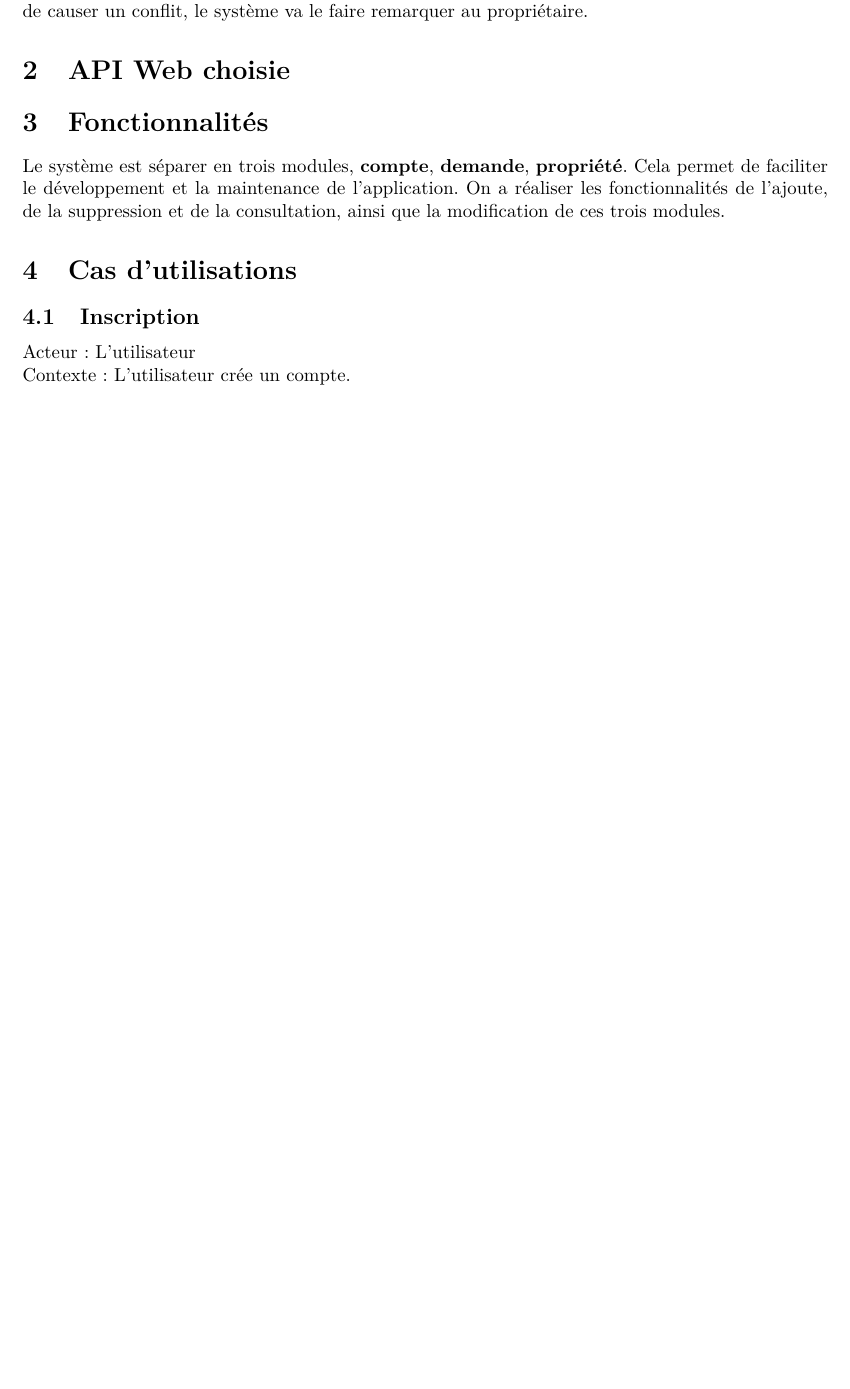
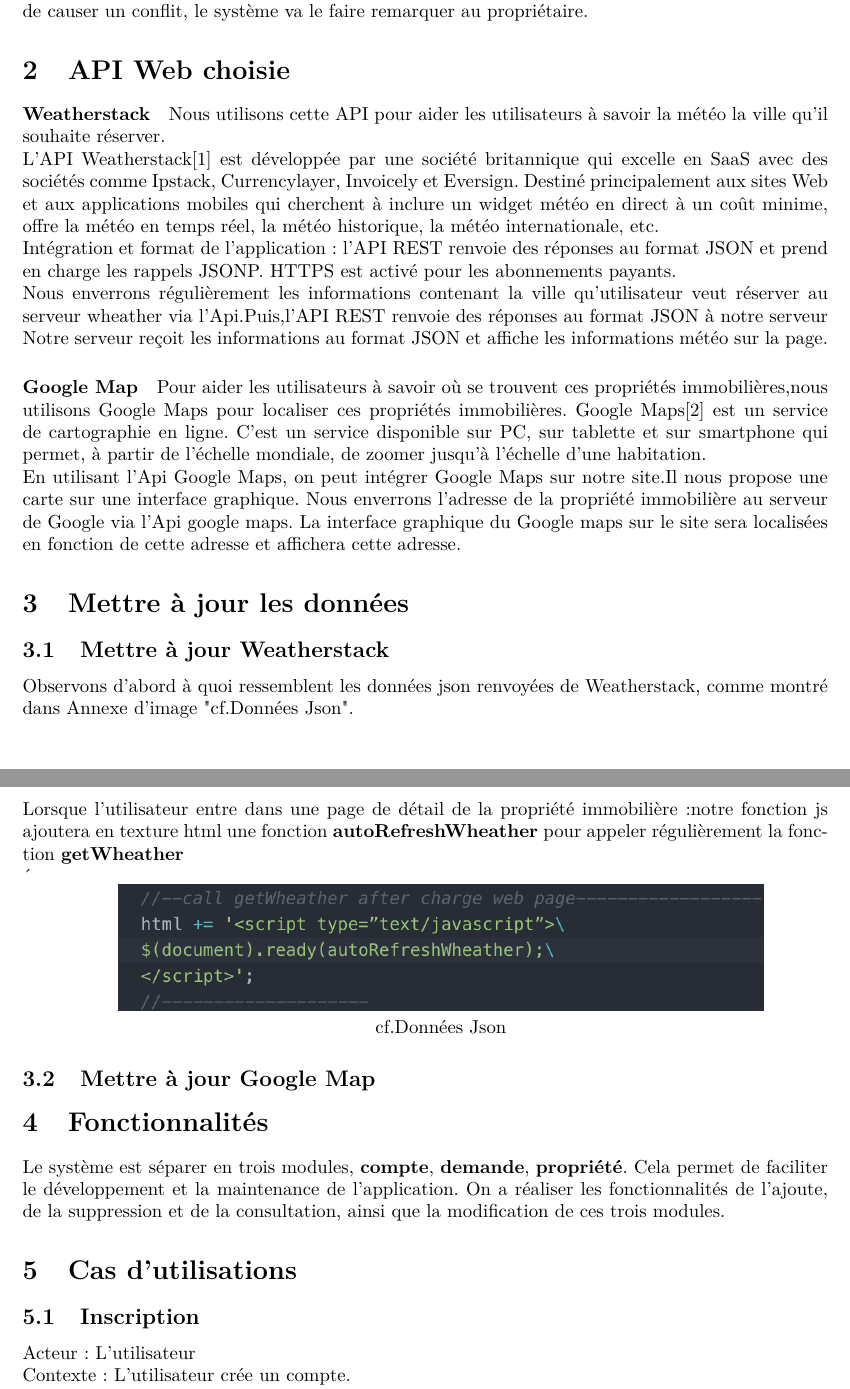
Before and after one commit to XIANQw/Hotel-Booking-Management-System, a LaTeX document (doc/rapport/pc3r_rapport.tex): part of page 3 of 4 before the commit and two parts of pages 3 and 4 of 7 after it, the two joined at a grey line, cut so that both start at the same text, the shorter picture padded with empty space. The pictures show the PDF file doc/rapport/pc3r_rapport.pdf that the author committed with the source.

Commit message:
uodate api

```diff
--- a/doc/rapport/pc3r_rapport.tex
+++ b/doc/rapport/pc3r_rapport.tex
@@ -54,10 +54,38 @@
 \section{Introduction}
 Système de gestion de location est une plateforme communautaire de location et de réservation de logements personnels. Les fonctionnalités du système est ressemble à Airbnb. Il permet aux utilisateurs de louer leur propriétés immobilières et de réserver un logement de l'autre utilisateur.
 
-Chaque l'utilisateur doit inscrire sur le système afin d'obtenir un compte, il bénéficie de la service du système en utilisant ce compte. Il peut créer une espace de client et enregistrer les informations publiques, chaque utilisateur peut consulter les informations
-des autres utilisateurs.
+Chaque l'utilisateur doit inscrire sur le système afin d'obtenir un compte, il bénéficie de la service du système en utilisant ce compte. Il peut créer une espace de client et enregistrer les informations publiques, chaque utilisateur peut consulter les informations des autres utilisateurs.
 
 Il peut tourver des logements qui satisfait à ses beosins, par exemple sous la condition de période de location, la ville, le nombre des locataires, ainsi que le droit de fumer.
 L'utilisateur peut aussi gérer leur propriétés par ce systèmes, il d'abord ajoute ses logements à louer dans le compte et met les contraintes pour les locataires, par exemple le nombre des locataires ou l'interdiction de fumer, etc.  En plus il peut les modifier ou supprimer comme il veut. Lors que l'utilisateur reçoit les demandes envoyées par les autres utilisateurs. Il a droit de la refuser ou accepter, mais si la demande a risque de causer un conflit, le système va le faire remarquer au propriétaire.
 
 \section{API Web choisie}
+\subparagraph{Weatherstack}
+Nous utilisons cette API pour aider les utilisateurs à savoir la météo la ville qu'il souhaite réserver.\\
+L'API Weatherstack[1] est développée par une société britannique qui excelle en SaaS avec des sociétés comme Ipstack, Currencylayer, Invoicely et Eversign. Destiné principalement aux sites Web et aux applications mobiles qui cherchent à inclure un widget météo en direct à un coût minime, offre la météo en temps réel, la météo historique, la météo internationale, etc.\\
+Intégration et format de l'application: l'API REST renvoie des réponses au format JSON et prend en charge les rappels JSONP. HTTPS est activé pour les abonnements payants.\\
+Nous enverrons régulièrement les informations contenant la ville qu'utilisateur veut réserver au serveur wheather via l'Api.Puis,l'API REST renvoie des réponses au format JSON à notre serveur Notre serveur reçoit les informations au format JSON et affiche les informations météo sur la page.
+\subparagraph{Google Map}
+Pour aider les utilisateurs à savoir où se trouvent ces propriétés immobilières,nous utilisons Google Maps pour localiser ces propriétés immobilières.
+Google Maps[2] est un service de cartographie en ligne. C'est un service disponible sur PC, sur tablette et sur smartphone qui permet, à partir de l'échelle mondiale, de zoomer jusqu'à l'échelle d'une habitation.\\
+En utilisant l'Api Google Maps, on peut intégrer Google Maps sur notre site.Il nous propose une carte sur une interface graphique. Nous enverrons l'adresse de la propriété immobilière au serveur de Google via l'Api google maps. La interface graphique du Google maps sur le site sera localisées en fonction de cette adresse et affichera cette adresse.
+\section{Mettre à jour les données}
+\subsection{Mettre à jour Weatherstack}
+Observons d'abord à quoi ressemblent les données json renvoyées de Weatherstack, comme montré dans Annexe d'image "cf.Données Json".\\
+Lorsque l'utilisateur entre dans une page de détail de la propriété immobilière:notre fonction js ajoutera en texture html une fonction \textbf{autoRefreshWheather} pour appeler régulièrement la fonction \textbf{getWheather}\\
+
+\begin{figure1}
+		\subfigure{
+			\begin{minipage}[t]{\linewidth}
+				\centering
+				\includegraphics[width=0.8\textwidth]{callAutoRefresh.png}\\
+				\caption cf.Données Json
+			\end{minipage}%
+		}%
+\end{figure1}
+
+La fonction \textbf{autoRefreshWheather} appelle la fonction \textbf{getWheather} toutes les 5 minutes.
+
+\begin{figure2}
+		\subfigure{
+			\begin{minipage}[t]{\linewidth}
@@ -64,3 +95,9 @@
+			\end{minipage}%
+		}%
+\end{figure2}
+
+\subsection{Mettre à jour Google Map}
+
 
 \section{Fonctionnalités}
 Le système est séparer en trois modules, \textbf{compte}, \textbf{demande}, \textbf{propriété}. Cela permet de faciliter le développement et la maintenance de l'application. On a réaliser les fonctionnalités de l'ajoute, de la suppression et de la consultation, ainsi que la modification de ces trois modules.
@@ -140,4 +177,13 @@
 
 \section{Conclusion}
 
-
+\section{Annexe}
+\begin{figure1}
+		\subfigure{
+			\begin{minipage}[t]{\linewidth}
+				\centering
+				\includegraphics[width=0.8\textwidth]{json.png}\\
+				\caption cf.Données Json
+			\end{minipage}%
+		}%
+\end{figure1}
```
Also changed, not shown: doc/rapport/callAutoRefresh.png (added), doc/rapport/json.png (added), doc/rapport/pc3r_rapport.pdf, doc/rapport/reFresh.png (added), doc/rapport/pc3r_rapport.tex (6 more changed lines), 12 other files.
